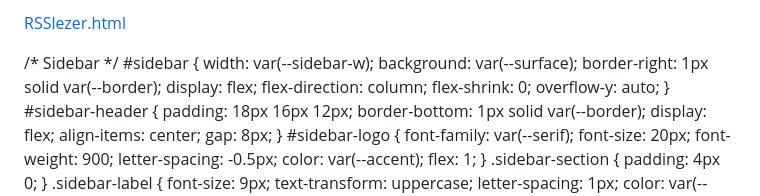
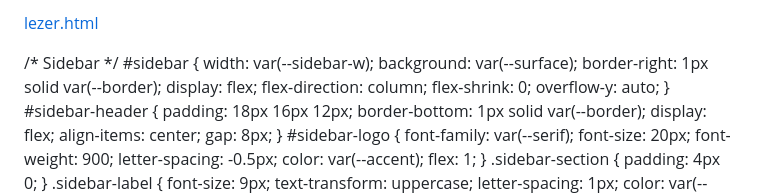
Before and after one commit to haddockcc/Lezer, a Markdown page: README.md, the part around the change. Drawn GitHub-style.

```diff
--- a/README.md
+++ b/README.md
@@ -1,4 +1,4 @@
-[RSSlezer.html](https://github.com/user-attachments/files/28435672/RSSlezer.html)
+[lezer.html](https://github.com/user-attachments/files/28435727/lezer.html)
 <!DOCTYPE html>
 <html lang="nl">
 <head>
```
